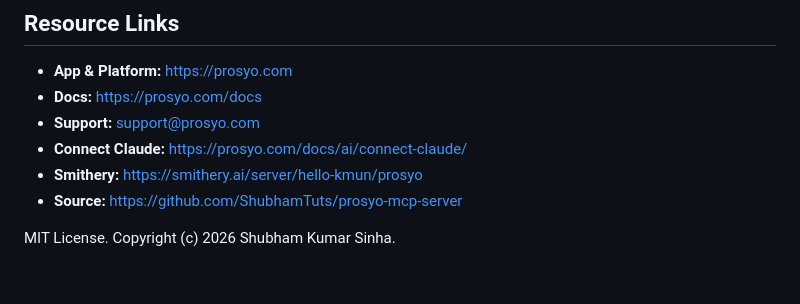
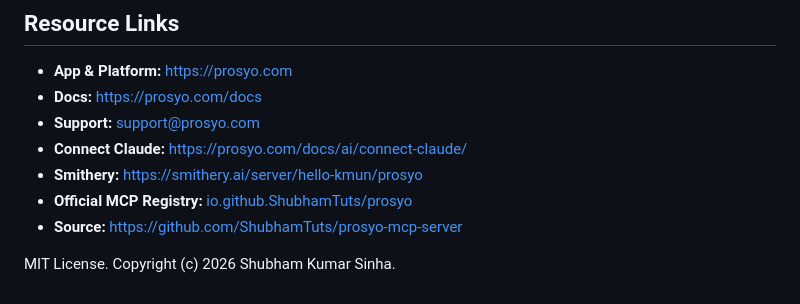
Before and after one commit to ShubhamTuts/prosyo-mcp-server, a Markdown page: README.md, the part around one of its changes. GitHub-like rendering.

Commit message:
Link the official MCP registry listing from the README.
The hosted server is published as io.github.ShubhamTuts/prosyo.

Co-authored-by: Shubham Kumar Sinha <ShubhamTuts@users.noreply.github.com>

```diff
--- a/README.md
+++ b/README.md
@@ -177,6 +178,7 @@ flowchart LR
 - **Support:** [support@prosyo.com](mailto:support@prosyo.com)
 - **Connect Claude:** [https://prosyo.com/docs/ai/connect-claude/](https://prosyo.com/docs/ai/connect-claude/)
 - **Smithery:** [https://smithery.ai/server/hello-kmun/prosyo](https://smithery.ai/server/hello-kmun/prosyo)
+- **Official MCP Registry:** [io.github.ShubhamTuts/prosyo](https://registry.modelcontextprotocol.io/?q=io.github.ShubhamTuts%2Fprosyo)
 - **Source:** [https://github.com/ShubhamTuts/prosyo-mcp-server](https://github.com/ShubhamTuts/prosyo-mcp-server)
 
 MIT License. Copyright (c) 2026 Shubham Kumar Sinha.
```
Also changed, not shown: other parts of README.md (+1 -0 lines).
